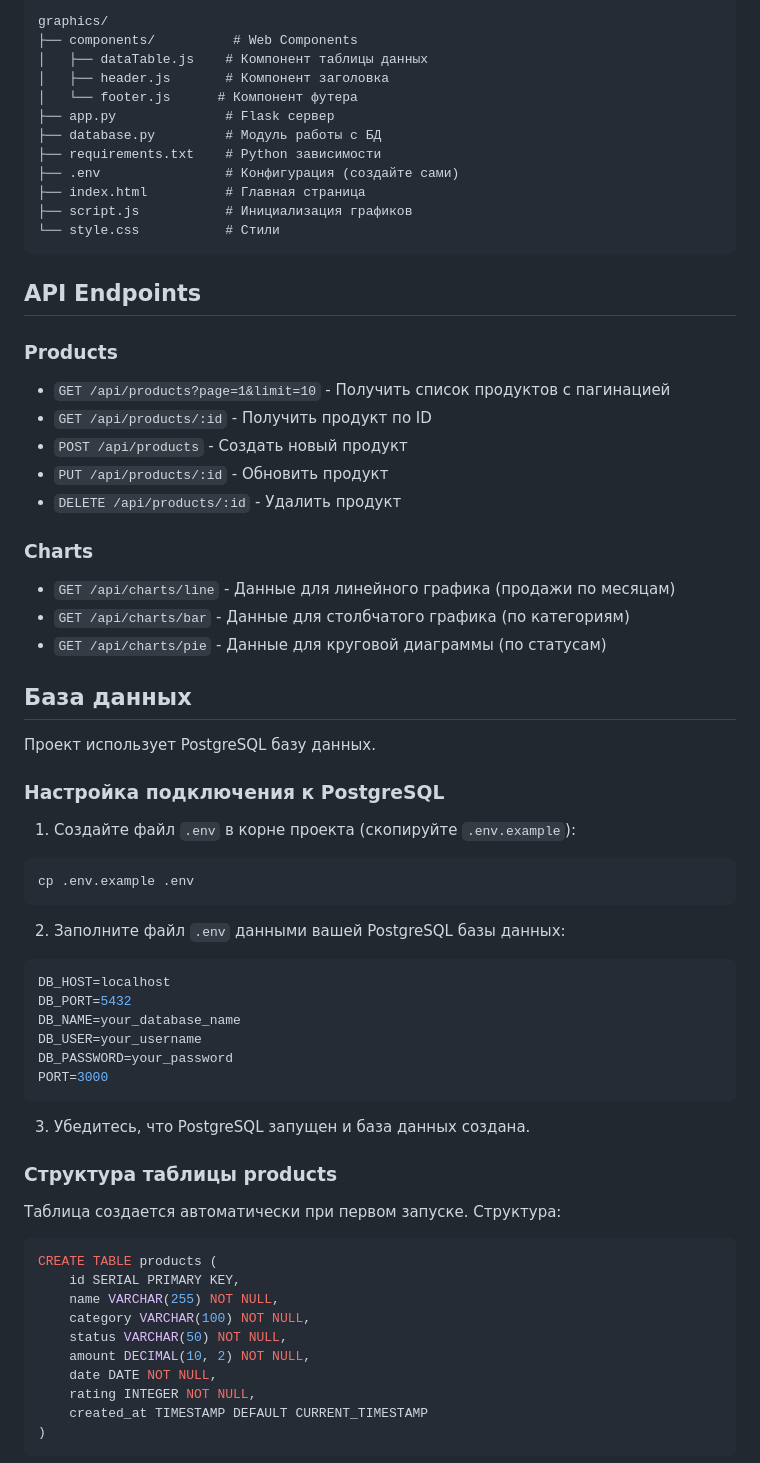
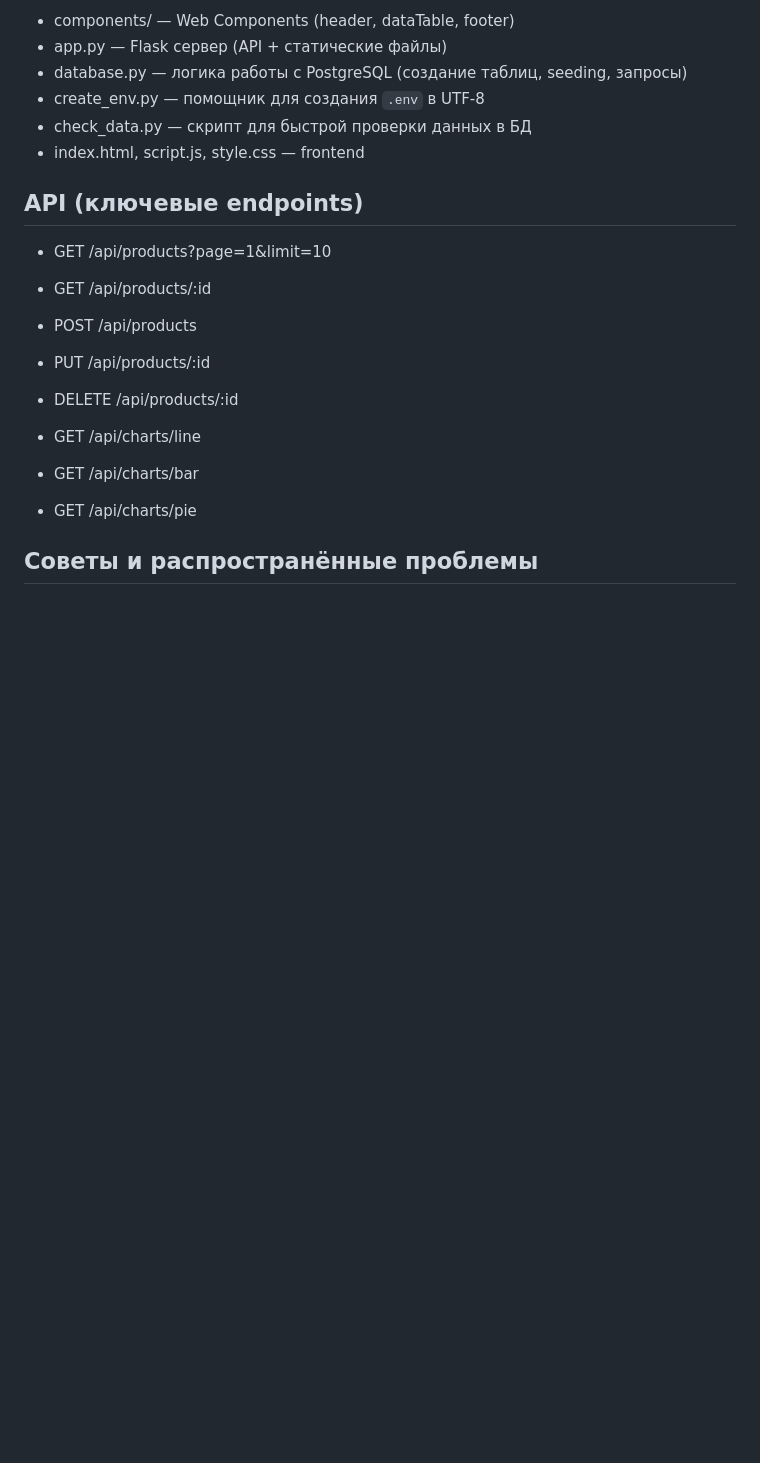
Before and after one commit to DeF758/site_with_graphics, a Markdown page: README.md, the part around one of its changes. GitHub-like rendering; blank space fills up the shorter version.

````diff
--- a/README.md
+++ b/README.md
@@ -57,72 +78,22 @@ http://localhost:3000/index.html
 
-```
-graphics/
-├── components/          # Web Components
-│   ├── dataTable.js    # Компонент таблицы данных
-│   ├── header.js       # Компонент заголовка
-│   └── footer.js      # Компонент футера
-├── app.py              # Flask сервер
-├── database.py         # Модуль работы с БД
-├── requirements.txt    # Python зависимости
-├── .env                # Конфигурация (создайте сами)
-├── index.html          # Главная страница
-├── script.js           # Инициализация графиков
-└── style.css           # Стили
-```
+- components/          — Web Components (header, dataTable, footer)
+- app.py                — Flask сервер (API + статические файлы)
+- database.py           — логика работы с PostgreSQL (создание таблиц, seeding, запросы)
+- create_env.py         — помощник для создания `.env` в UTF-8
+- check_data.py         — скрипт для быстрой проверки данных в БД
+- index.html, script.js, style.css — frontend
 
-## API Endpoints
+## API (ключевые endpoints)
 
-### Products
+- GET /api/products?page=1&limit=10
+- GET /api/products/:id
+- POST /api/products
+- PUT /api/products/:id
+- DELETE /api/products/:id
 
-- `GET /api/products?page=1&limit=10` - Получить список продуктов с пагинацией
-- `GET /api/products/:id` - Получить продукт по ID
-- `POST /api/products` - Создать новый продукт
-- `PUT /api/products/:id` - Обновить продукт
-- `DELETE /api/products/:id` - Удалить продукт
+- GET /api/charts/line
+- GET /api/charts/bar
+- GET /api/charts/pie
 
-### Charts
+## Советы и распространённые проблемы
 
-- `GET /api/charts/line` - Данные для линейного графика (продажи по месяцам)
-- `GET /api/charts/bar` - Данные для столбчатого графика (по категориям)
-- `GET /api/charts/pie` - Данные для круговой диаграммы (по статусам)
-
-## База данных
-
-Проект использует PostgreSQL базу данных.
-
-### Настройка подключения к PostgreSQL
-
-1. Создайте файл `.env` в корне проекта (скопируйте `.env.example`):
-```bash
-cp .env.example .env
-```
-
-2. Заполните файл `.env` данными вашей PostgreSQL базы данных:
-```env
-DB_HOST=localhost
-DB_PORT=5432
-DB_NAME=your_database_name
-DB_USER=your_username
-DB_PASSWORD=your_password
-PORT=3000
-```
-
-3. Убедитесь, что PostgreSQL запущен и база данных создана.
-
-### Структура таблицы products
-
-Таблица создается автоматически при первом запуске. Структура:
-
-```sql
-CREATE TABLE products (
-    id SERIAL PRIMARY KEY,
-    name VARCHAR(255) NOT NULL,
-    category VARCHAR(100) NOT NULL,
-    status VARCHAR(50) NOT NULL,
-    amount DECIMAL(10, 2) NOT NULL,
-    date DATE NOT NULL,
-    rating INTEGER NOT NULL,
-    created_at TIMESTAMP DEFAULT CURRENT_TIMESTAMP
-)
-```
-
````
Also changed, not shown: other parts of README.md (+42 -41 lines).
